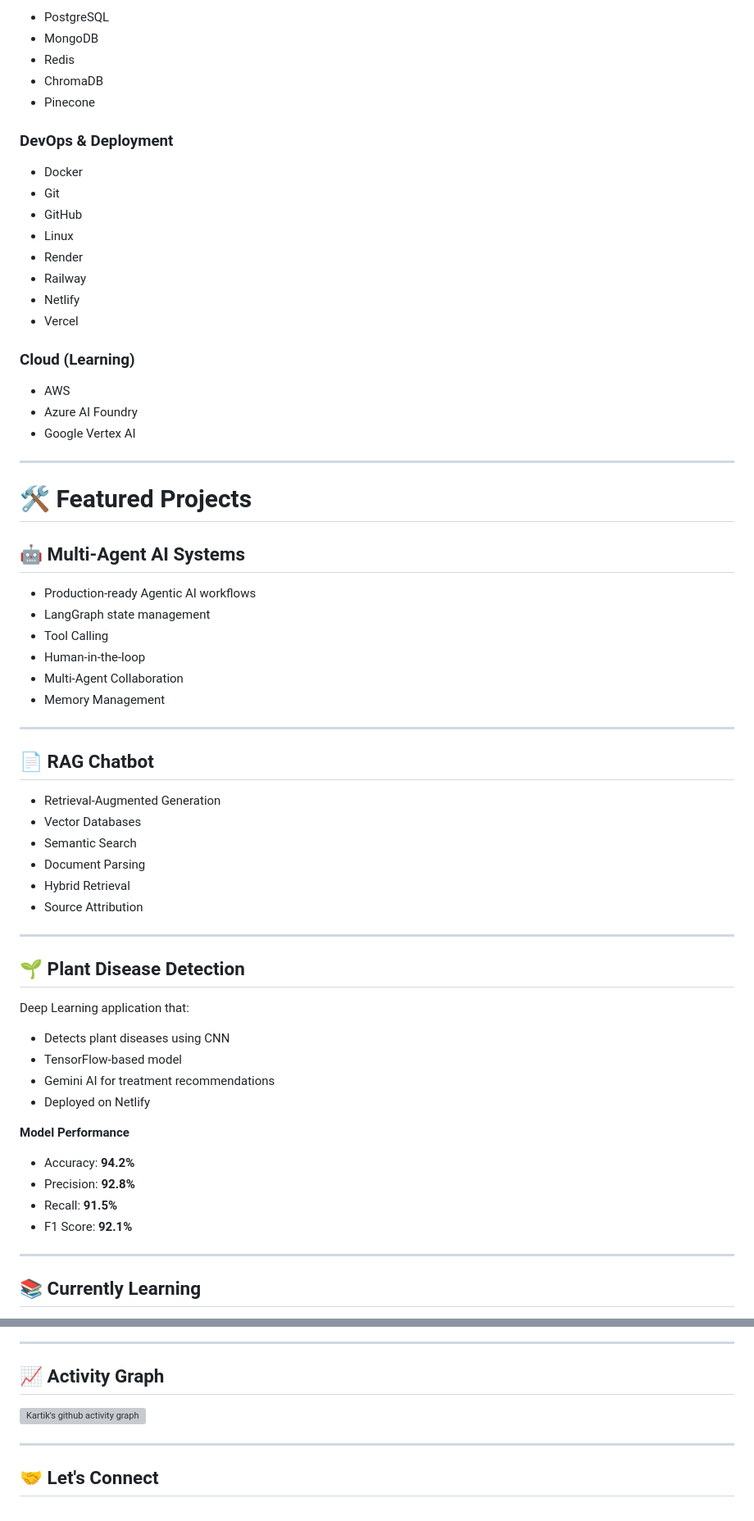
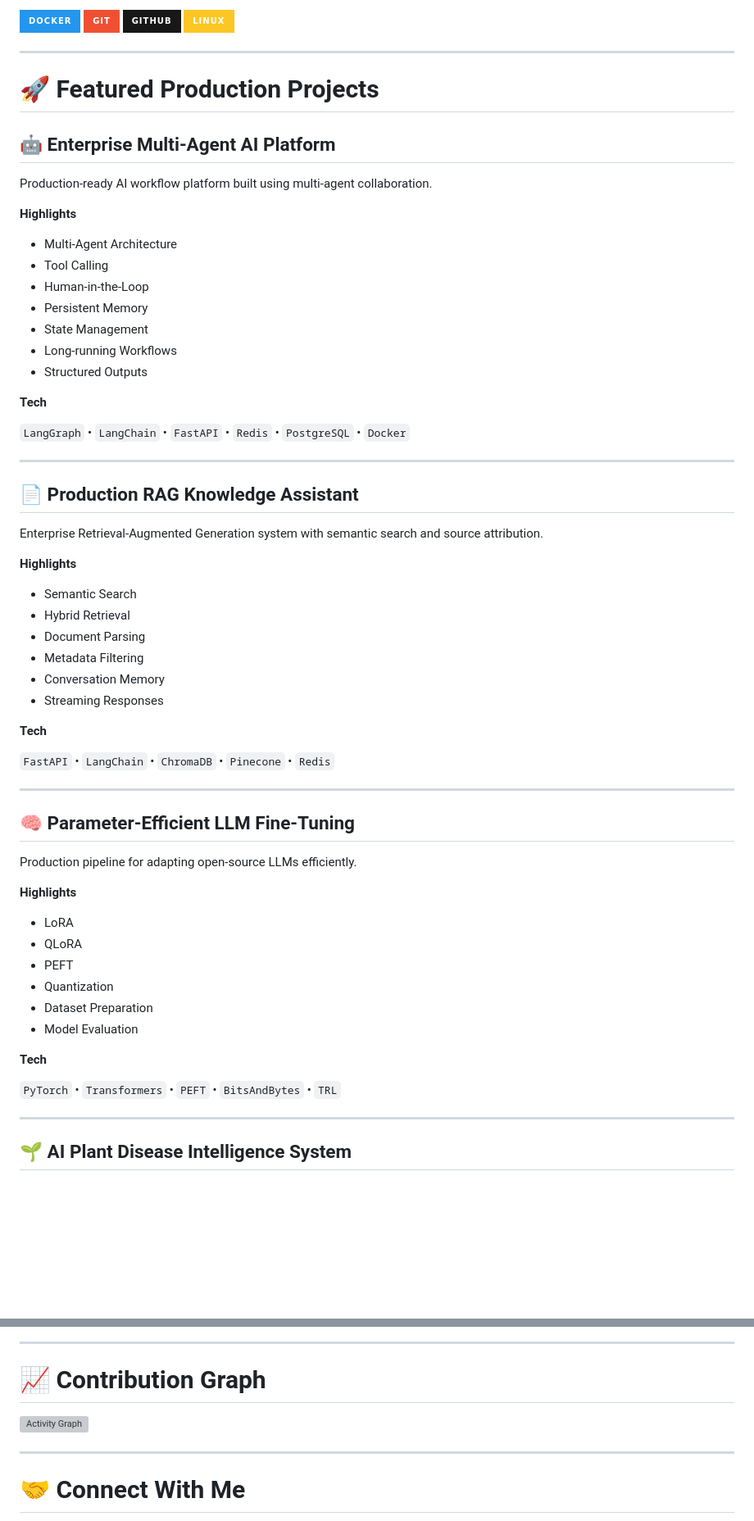
Before and after one commit to Kartikgupta8055/Kartik-Gupta, a Markdown page: README.md, 2 parts joined by grey strips. Shown at 82% size. Rendered like a GitHub page; badges without logos; blank space fills up the shorter version; grey boxes are pictures that could not be loaded.

Commit message:
Revise README for clarity and updated content
Updated personal introduction and project descriptions in README.

```diff
--- a/README.md
+++ b/README.md
@@ -61,70 +54,70 @@
 
-- PostgreSQL
-- MongoDB
-- Redis
-- ChromaDB
-- Pinecone
-
-### DevOps & Deployment
-
-- Docker
-- Git
-- GitHub
-- Linux
-- Render
-- Railway
-- Netlify
-- Vercel
-
-### Cloud (Learning)
-
-- AWS
-- Azure AI Foundry
-- Google Vertex AI
+![Docker](https://img.shields.io/badge/Docker-2496ED?style=for-the-badge&logo=docker)
+![Git](https://img.shields.io/badge/Git-F05032?style=for-the-badge&logo=git)
+![GitHub](https://img.shields.io/badge/GitHub-181717?style=for-the-badge&logo=github)
+![Linux](https://img.shields.io/badge/Linux-FCC624?style=for-the-badge&logo=linux)
 
 ---
 
-# 🛠 Featured Projects
+# 🚀 Featured Production Projects
 
-## 🤖 Multi-Agent AI Systems
+## 🤖 Enterprise Multi-Agent AI Platform
 
-- Production-ready Agentic AI workflows
-- LangGraph state management
+Production-ready AI workflow platform built using multi-agent collaboration.
+
+**Highlights**
+
+- Multi-Agent Architecture
 - Tool Calling
-- Human-in-the-loop
-- Multi-Agent Collaboration
-- Memory Management
+- Human-in-the-Loop
+- Persistent Memory
+- State Management
+- Long-running Workflows
+- Structured Outputs
+
+**Tech**
+
+`LangGraph` • `LangChain` • `FastAPI` • `Redis` • `PostgreSQL` • `Docker`
 
 ---
 
-## 📄 RAG Chatbot
+## 📄 Production RAG Knowledge Assistant
 
-- Retrieval-Augmented Generation
-- Vector Databases
+Enterprise Retrieval-Augmented Generation system with semantic search and source attribution.
+
+**Highlights**
+
 - Semantic Search
+- Hybrid Retrieval
 - Document Parsing
-- Hybrid Retrieval
-- Source Attribution
+- Metadata Filtering
+- Conversation Memory
+- Streaming Responses
+
+**Tech**
+
+`FastAPI` • `LangChain` • `ChromaDB` • `Pinecone` • `Redis`
 
 ---
 
-## 🌱 Plant Disease Detection
+## 🧠 Parameter-Efficient LLM Fine-Tuning
 
-Deep Learning application that:
+Production pipeline for adapting open-source LLMs efficiently.
 
-- Detects plant diseases using CNN
-- TensorFlow-based model
-- Gemini AI for treatment recommendations
-- Deployed on Netlify
+**Highlights**
 
-**Model Performance**
+- LoRA
+- QLoRA
+- PEFT
+- Quantization
+- Dataset Preparation
+- Model Evaluation
 
-- Accuracy: **94.2%**
-- Precision: **92.8%**
-- Recall: **91.5%**
-- F1 Score: **92.1%**
+**Tech**
+
+`PyTorch` • `Transformers` • `PEFT` • `BitsAndBytes` • `TRL`
 
 ---
 
-## 📚 Currently Learning
+## 🌱 AI Plant Disease Intelligence System
 
@@ -168,11 +162,11 @@ Deep Learning application that:
 
 ---
 
-## 📈 Activity Graph
+# 📈 Contribution Graph
 
-[![Kartik's github activity graph](https://github-readme-activity-graph.vercel.app/graph?username=yourusername&theme=tokyo-night)](https://github.com/ashutosh00710/github-readme-activity-graph)
+[![Activity Graph](https://github-readme-activity-graph.vercel.app/graph?username=YOUR_GITHUB_USERNAME&theme=tokyo-night)](https://github.com/ashutosh00710)
 
 ---
 
-## 🤝 Let's Connect
+# 🤝 Connect With Me
 
```
Also changed, not shown: other parts of README.md (+65 -71 lines).
